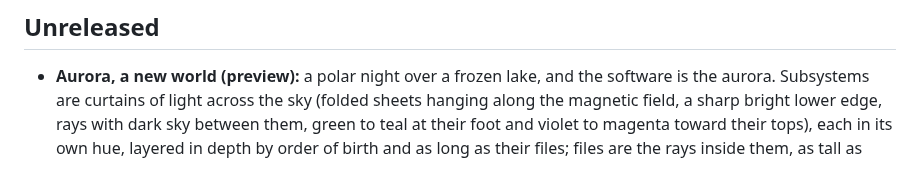
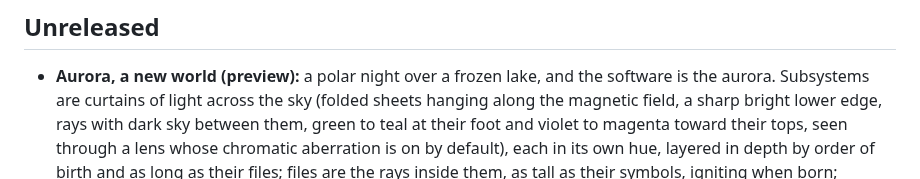
Before and after one commit to Nimdy/code-resonance, a Markdown page: CHANGELOG.md, the part around the change. Drawn GitHub-style.

```diff
--- a/CHANGELOG.md
+++ b/CHANGELOG.md
@@ -4,7 +4,8 @@
 
 - **Aurora, a new world (preview):** a polar night over a frozen lake, and the software is the aurora. Subsystems are
   curtains of light across the sky (folded sheets hanging along the magnetic field, a sharp bright lower edge, rays with dark
-  sky between them, green to teal at their foot and violet to magenta toward their tops), each in its own hue, layered in depth by order of
+  sky between them, green to teal at their foot and violet to magenta toward their tops, seen through a lens whose
+  chromatic aberration is on by default), each in its own hue, layered in depth by order of
   birth and as long as their files; files are the rays inside them, as tall as their symbols, igniting when born;
   dependencies are long, gentle field lines, barely there at rest and lit behind a wisp
   travelling along them. Agents are wisps that hover over the ice while waiting and fly up to ignite the ray
```
Also changed, not shown: docs/worlds/aurora.md (+4 -0 lines), docs/worlds/aurora-hero.jpg, docs/worlds/aurora-portrait.jpg, 1 other file.
